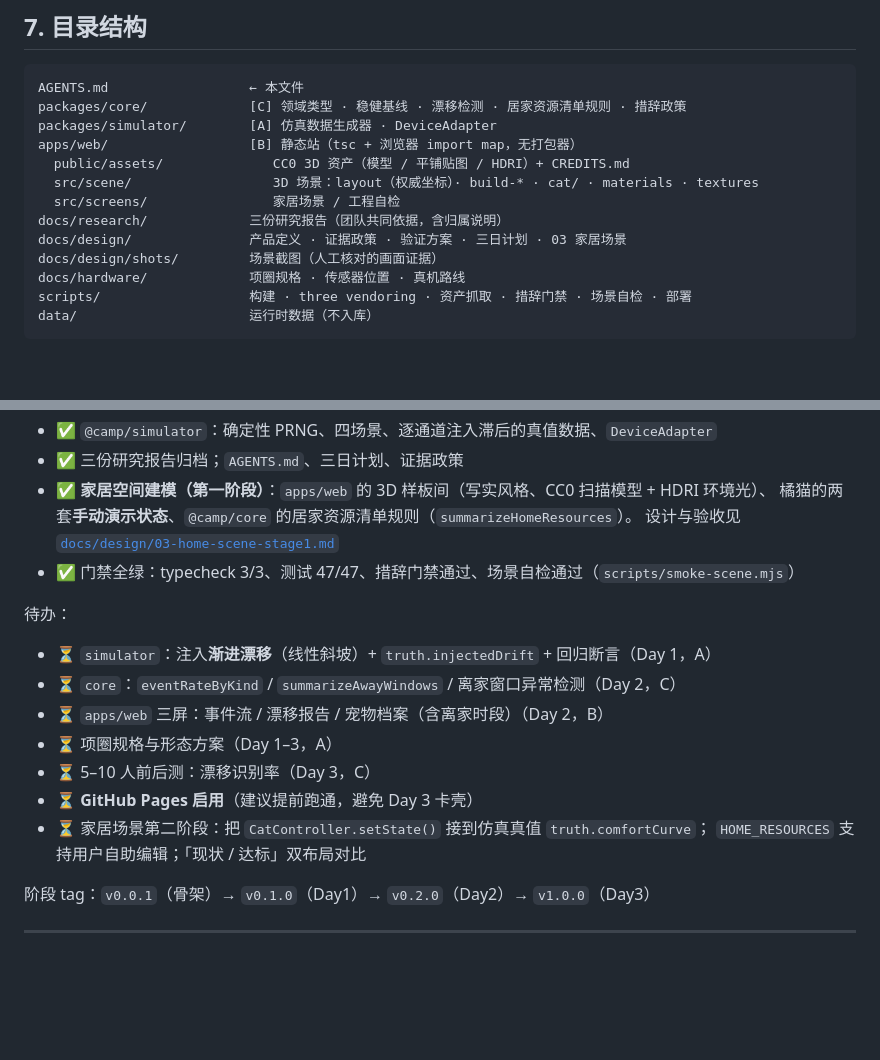
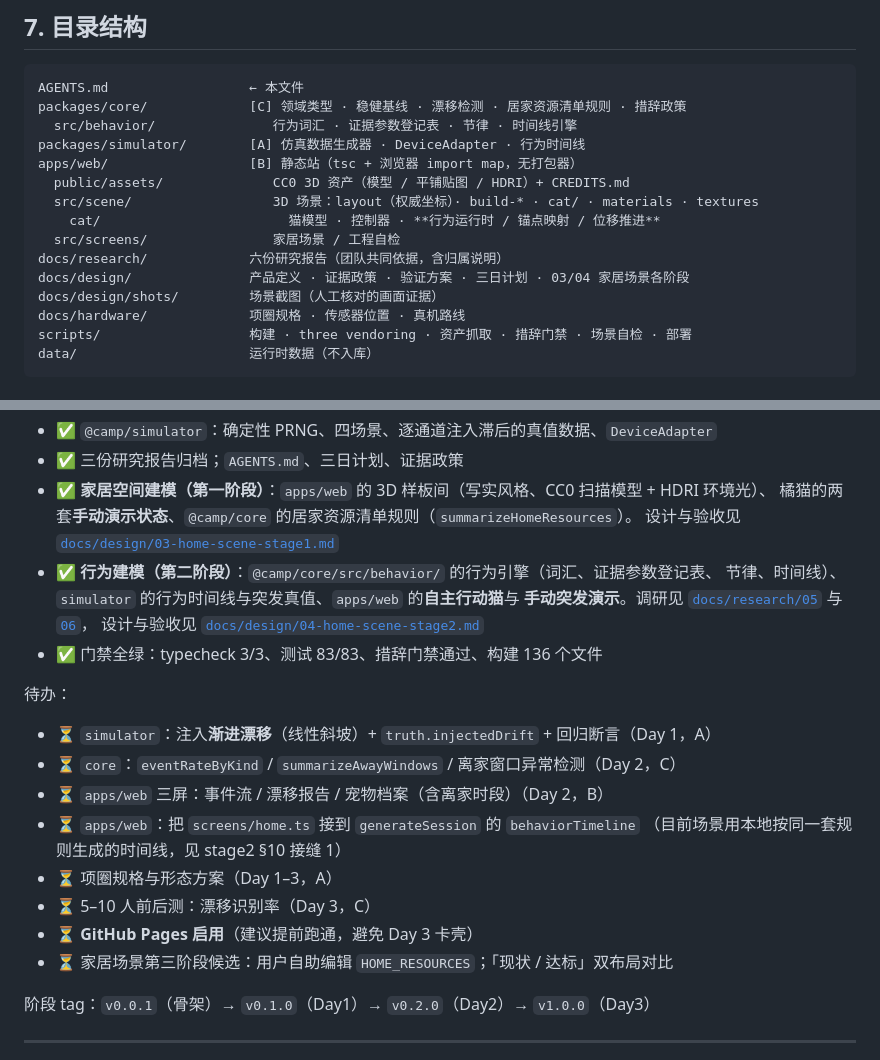
Before and after one commit to Yuki6722/companion-collar, a Markdown page: AGENTS.md, 2 parts joined by grey strips. GitHub-like rendering; blank space fills up the shorter version.

````diff
--- a/AGENTS.md
+++ b/AGENTS.md
@@ -238,13 +238,15 @@ node scripts/smoke-scene.mjs                       # 读浏览器回传的自检
 ```
 AGENTS.md                  ← 本文件
 packages/core/             [C] 领域类型 · 稳健基线 · 漂移检测 · 居家资源清单规则 · 措辞政策
-packages/simulator/        [A] 仿真数据生成器 · DeviceAdapter
+  src/behavior/               行为词汇 · 证据参数登记表 · 节律 · 时间线引擎
+packages/simulator/        [A] 仿真数据生成器 · DeviceAdapter · 行为时间线
 apps/web/                  [B] 静态站（tsc + 浏览器 import map，无打包器）
   public/assets/              CC0 3D 资产（模型 / 平铺贴图 / HDRI）+ CREDITS.md
   src/scene/                  3D 场景：layout（权威坐标）· build-* · cat/ · materials · textures
+    cat/                        猫模型 · 控制器 · **行为运行时 / 锚点映射 / 位移推进**
   src/screens/                家居场景 / 工程自检
-docs/research/             三份研究报告（团队共同依据，含归属说明）
-docs/design/               产品定义 · 证据政策 · 验证方案 · 三日计划 · 03 家居场景
+docs/research/             六份研究报告（团队共同依据，含归属说明）
+docs/design/               产品定义 · 证据政策 · 验证方案 · 三日计划 · 03/04 家居场景各阶段
 docs/design/shots/         场景截图（人工核对的画面证据）
 docs/hardware/             项圈规格 · 传感器位置 · 真机路线
 scripts/                   构建 · three vendoring · 资产抓取 · 措辞门禁 · 场景自检 · 部署
@@ -279,17 +281,23 @@ data/                      运行时数据（不入库）
 - ✅ **家居空间建模（第一阶段）**：`apps/web` 的 3D 样板间（写实风格、CC0 扫描模型 + HDRI 环境光）、
   橘猫的两套**手动演示状态**、`@camp/core` 的居家资源清单规则（`summarizeHomeResources`）。
   设计与验收见 [`docs/design/03-home-scene-stage1.md`](docs/design/03-home-scene-stage1.md)
-- ✅ 门禁全绿：typecheck 3/3、测试 47/47、措辞门禁通过、场景自检通过（`scripts/smoke-scene.mjs`）
+- ✅ **行为建模（第二阶段）**：`@camp/core/src/behavior/` 的行为引擎（词汇、证据参数登记表、
+  节律、时间线）、`simulator` 的行为时间线与突发真值、`apps/web` 的**自主行动猫**与
+  **手动突发演示**。调研见 [`docs/research/05`](docs/research/05-cat-home-behavior-repertoire.md)
+  与 [`06`](docs/research/06-cat-acute-observables.md)，
+  设计与验收见 [`docs/design/04-home-scene-stage2.md`](docs/design/04-home-scene-stage2.md)
+- ✅ 门禁全绿：typecheck 3/3、测试 83/83、措辞门禁通过、构建 136 个文件
 
 待办：
 - ⏳ `simulator`：注入**渐进漂移**（线性斜坡）+ `truth.injectedDrift` + 回归断言（Day 1，A）
 - ⏳ `core`：`eventRateByKind` / `summarizeAwayWindows` / 离家窗口异常检测（Day 2，C）
 - ⏳ `apps/web` 三屏：事件流 / 漂移报告 / 宠物档案（含离家时段）（Day 2，B）
+- ⏳ `apps/web`：把 `screens/home.ts` 接到 `generateSession` 的 `behaviorTimeline`
+  （目前场景用本地按同一套规则生成的时间线，见 stage2 §10 接缝 1）
 - ⏳ 项圈规格与形态方案（Day 1–3，A）
 - ⏳ 5–10 人前后测：漂移识别率（Day 3，C）
 - ⏳ **GitHub Pages 启用**（建议提前跑通，避免 Day 3 卡壳）
-- ⏳ 家居场景第二阶段：把 `CatController.setState()` 接到仿真真值 `truth.comfortCurve`；
-  `HOME_RESOURCES` 支持用户自助编辑；「现状 / 达标」双布局对比
+- ⏳ 家居场景第三阶段候选：用户自助编辑 `HOME_RESOURCES`；「现状 / 达标」双布局对比
 
 阶段 tag：`v0.0.1`（骨架）→ `v0.1.0`（Day1）→ `v0.2.0`（Day2）→ `v1.0.0`（Day3）
 
````
Also changed, not shown: docs/design/03-home-scene-stage1.md (+15 -5 lines), docs/design/04-home-scene-stage2.md (added, +211 -0 lines).
